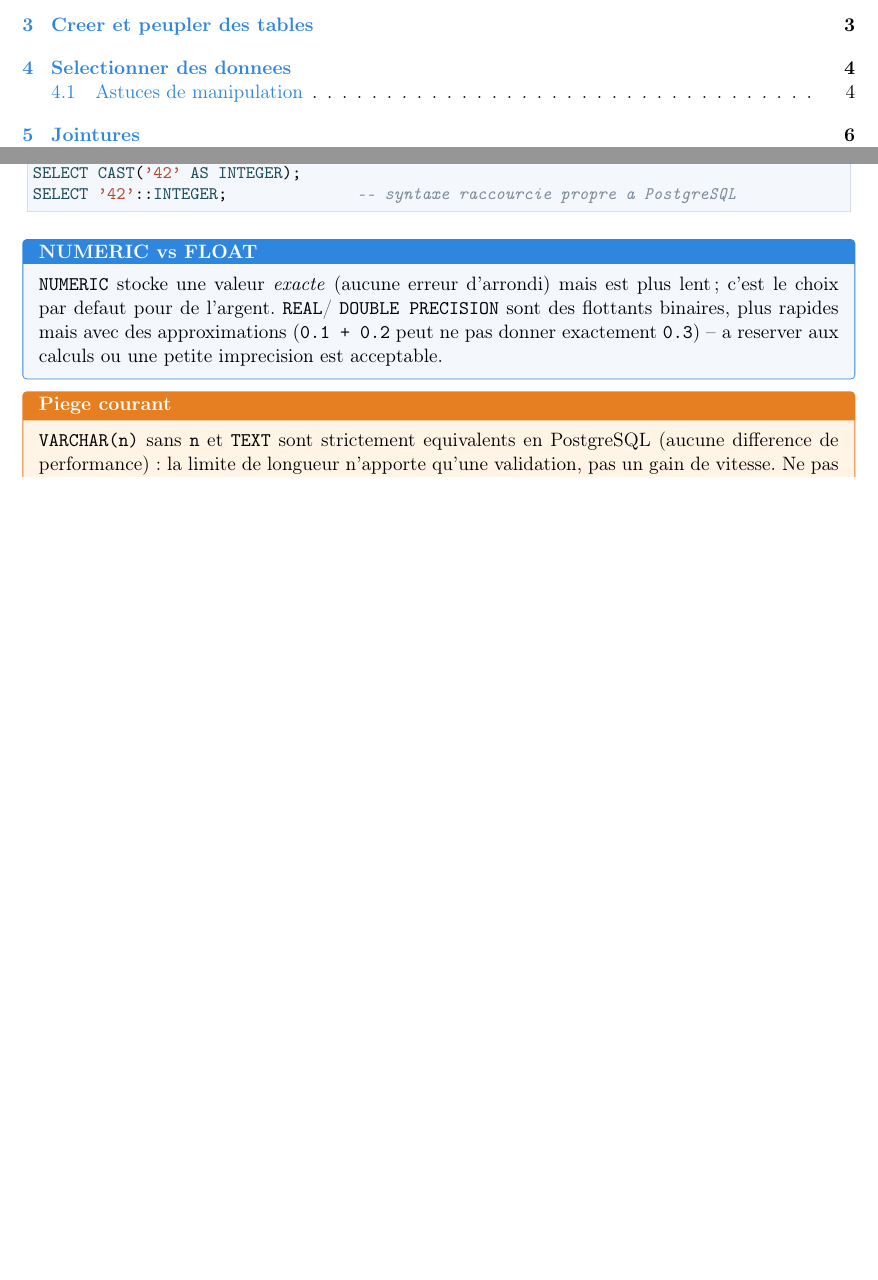
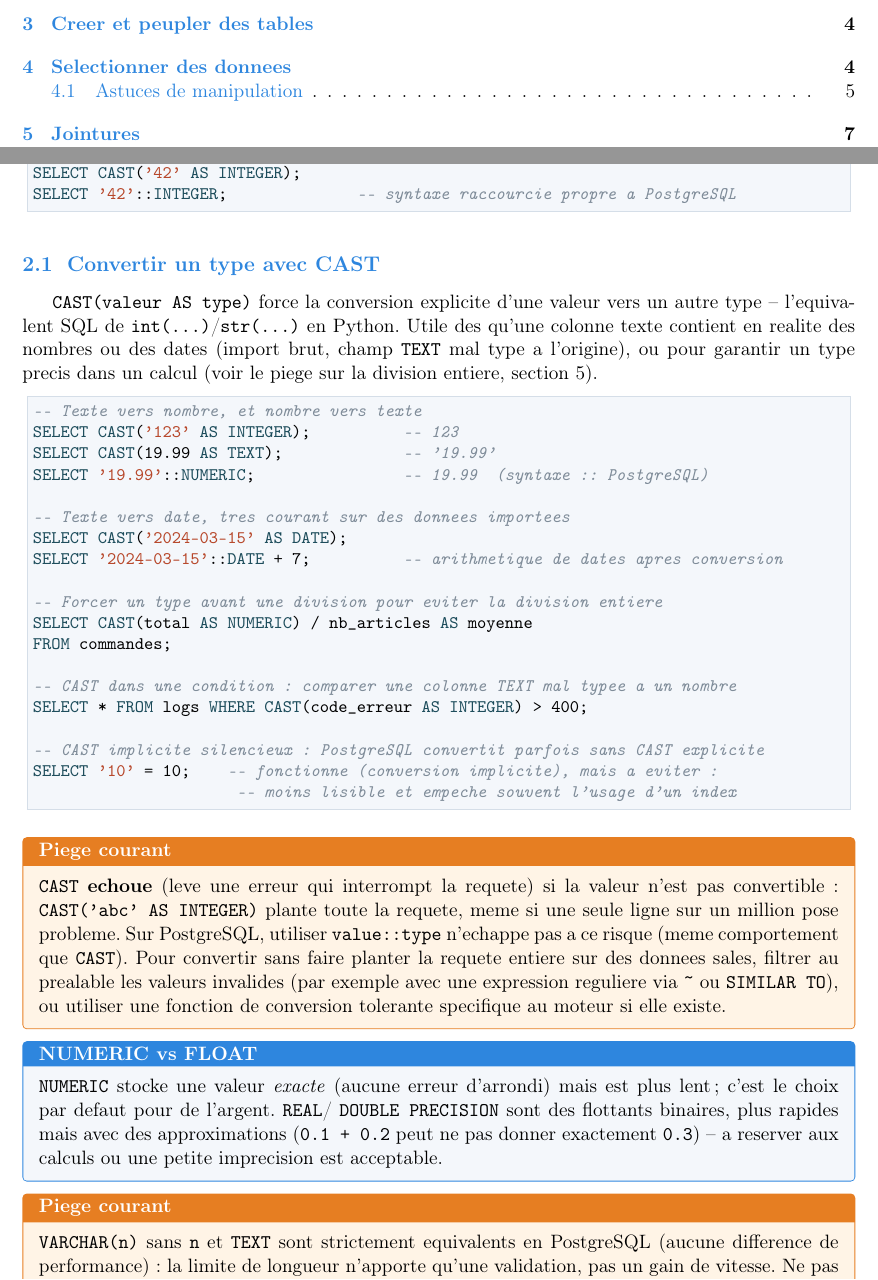
Before and after one commit to zakariaeyahya/Tech-Interview-Prep, a LaTeX document (algorithms/courses/sql/cours_sql.tex): two parts of pages 2 and 4 of 15, joined at a grey line, cut so that both start at the same text, the shorter picture padded with empty space. Compiled offline with pdfLaTeX.

Commit message:
Add section on type conversion using CAST in SQL

```diff
--- a/algorithms/courses/sql/cours_sql.tex
+++ b/algorithms/courses/sql/cours_sql.tex
@@ -175,6 +175,48 @@ CREATE TABLE produits (
 SELECT CAST('42' AS INTEGER);
 SELECT '42'::INTEGER;              -- syntaxe raccourcie propre a PostgreSQL
 \end{lstlisting}
+
+\subsection{Convertir un type avec CAST}
+\texttt{CAST(valeur AS type)} force la conversion explicite d'une valeur vers
+un autre type -- l'equivalent SQL de \texttt{int(...)}/\texttt{str(...)} en
+Python. Utile des qu'une colonne texte contient en realite des nombres ou des
+dates (import brut, champ \texttt{TEXT} mal type a l'origine), ou pour
+garantir un type precis dans un calcul (voir le piege sur la division
+entiere, section 5).
+
+\begin{lstlisting}
+-- Texte vers nombre, et nombre vers texte
+SELECT CAST('123' AS INTEGER);          -- 123
+SELECT CAST(19.99 AS TEXT);             -- '19.99'
+SELECT '19.99'::NUMERIC;                -- 19.99  (syntaxe :: PostgreSQL)
+
+-- Texte vers date, tres courant sur des donnees importees
+SELECT CAST('2024-03-15' AS DATE);
+SELECT '2024-03-15'::DATE + 7;          -- arithmetique de dates apres conversion
+
+-- Forcer un type avant une division pour eviter la division entiere
+SELECT CAST(total AS NUMERIC) / nb_articles AS moyenne
+FROM commandes;
+
+-- CAST dans une condition : comparer une colonne TEXT mal typee a un nombre
+SELECT * FROM logs WHERE CAST(code_erreur AS INTEGER) > 400;
+
+-- CAST implicite silencieux : PostgreSQL convertit parfois sans CAST explicite
+SELECT '10' = 10;    -- fonctionne (conversion implicite), mais a eviter :
+                      -- moins lisible et empeche souvent l'usage d'un index
+\end{lstlisting}
+
+\begin{piege}
+\texttt{CAST} \textbf{echoue} (leve une erreur qui interrompt la requete) si la
+valeur n'est pas convertible : \texttt{CAST('abc' AS INTEGER)} plante toute la
+requete, meme si une seule ligne sur un million pose probleme. Sur PostgreSQL,
+utiliser \texttt{value::type} n'echappe pas a ce risque (meme comportement que
+\texttt{CAST}). Pour convertir sans faire planter la requete entiere sur des
+donnees sales, filtrer au prealable les valeurs invalides (par exemple avec une
+expression reguliere via \texttt{\textasciitilde} ou \texttt{SIMILAR TO}), ou
+utiliser une fonction de conversion tolerante specifique au moteur si elle
+existe.
+\end{piege}
 
 \begin{infobox}{NUMERIC vs FLOAT}
 \texttt{NUMERIC} stocke une valeur \emph{exacte} (aucune erreur d'arrondi) mais
```
Also changed, not shown: algorithms/courses/sql/cours_sql.pdf.
